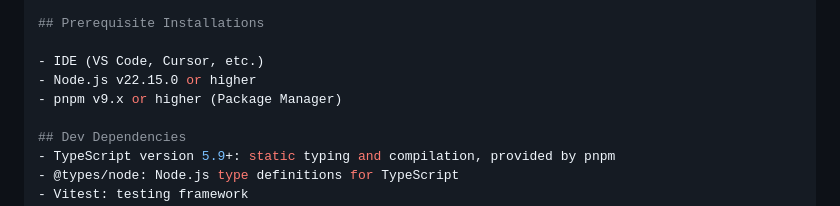
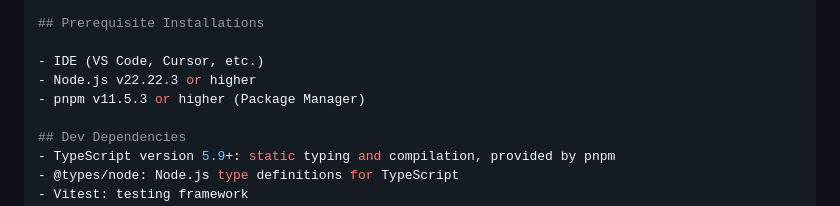
Before and after one commit to barronbytes/seemypills, a Markdown page: frontend/README.md, the part around the change. GitHub-like rendering.

Commit message:
docs: updated node + pnpm versions locally to match aws versions

```diff
--- a/frontend/README.md
+++ b/frontend/README.md
@@ -44,8 +44,8 @@ seemypills/frontend/
 ## Prerequisite Installations
 
 - IDE (VS Code, Cursor, etc.)
-- Node.js v22.15.0 or higher
-- pnpm v9.x or higher (Package Manager)
+- Node.js v22.22.3 or higher
+- pnpm v11.5.3 or higher (Package Manager)
 
 ## Dev Dependencies
 - TypeScript version 5.9+: static typing and compilation, provided by pnpm
```
